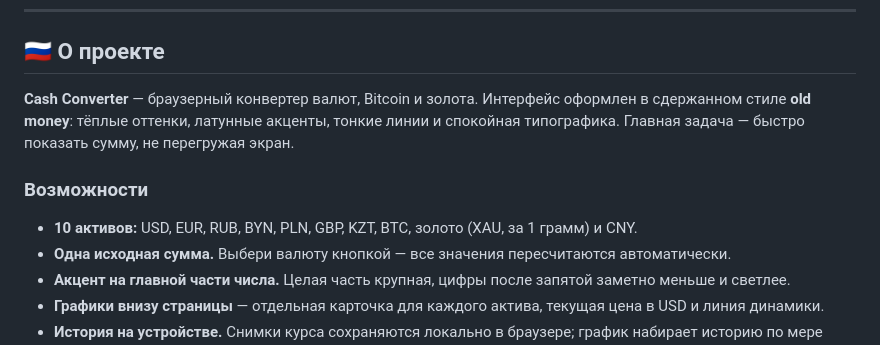
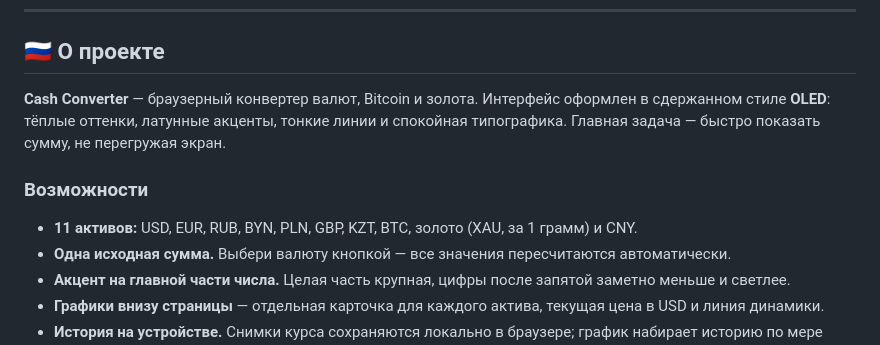
Before and after one commit to German-GPD/Cash-Converter, a Markdown page: README.md, the part around one of its changes. Drawn GitHub-style.

```diff
--- a/README.md
+++ b/README.md
@@ -16,11 +16,11 @@
 
 ## 🇷🇺 О проекте
 
-**Cash Converter** — браузерный конвертер валют, Bitcoin и золота. Интерфейс оформлен в сдержанном стиле **old money**: тёплые оттенки, латунные акценты, тонкие линии и спокойная типографика. Главная задача — быстро показать сумму, не перегружая экран.
+**Cash Converter** — браузерный конвертер валют, Bitcoin и золота. Интерфейс оформлен в сдержанном стиле **OLED**: тёплые оттенки, латунные акценты, тонкие линии и спокойная типографика. Главная задача — быстро показать сумму, не перегружая экран.
 
 ### Возможности
 
-- **10 активов:** USD, EUR, RUB, BYN, PLN, GBP, KZT, BTC, золото (XAU, за 1 грамм) и CNY.
+- **11 активов:** USD, EUR, RUB, BYN, PLN, GBP, KZT, BTC, золото (XAU, за 1 грамм) и CNY.
 - **Одна исходная сумма.** Выбери валюту кнопкой — все значения пересчитаются автоматически.
 - **Акцент на главной части числа.** Целая часть крупная, цифры после запятой заметно меньше и светлее.
 - **Графики внизу страницы** — отдельная карточка для каждого актива, текущая цена в USD и линия динамики.
```
Also changed, not shown: other parts of README.md (+36 -3 lines).
